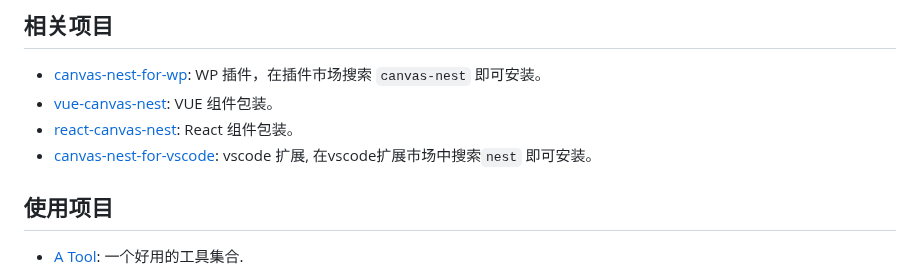
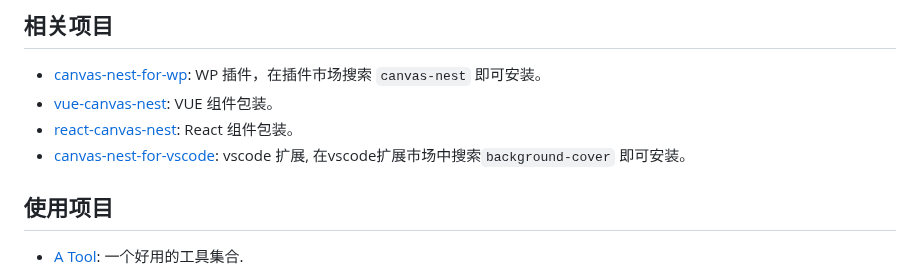
Before and after one commit to hustcc/canvas-nest.js, a Markdown page: README-zh.md, the part around the change. Drawn GitHub-style.

Commit message:
vscode扩展更新 (#73)

```diff
--- a/README-zh.md
+++ b/README-zh.md
@@ -112,7 +112,7 @@ Example:
  - [canvas-nest-for-wp](https://github.com/aTool-org/canvas-nest-for-wp): WP 插件，在插件市场搜索 `canvas-nest` 即可安装。
  - [vue-canvas-nest](https://github.com/ZYSzys/vue-canvas-nest): VUE 组件包装。
  - [react-canvas-nest](https://github.com/flyerH/react-canvas-nest): React 组件包装。
- - [canvas-nest-for-vscode](https://github.com/AShujiao/vscode-nest): vscode 扩展, 在vscode扩展市场中搜索`nest` 即可安装。
+ - [canvas-nest-for-vscode](https://github.com/AShujiao/vscode-background-cover): vscode 扩展, 在vscode扩展市场中搜索`background-cover` 即可安装。
 
 ## 使用项目
 
```
